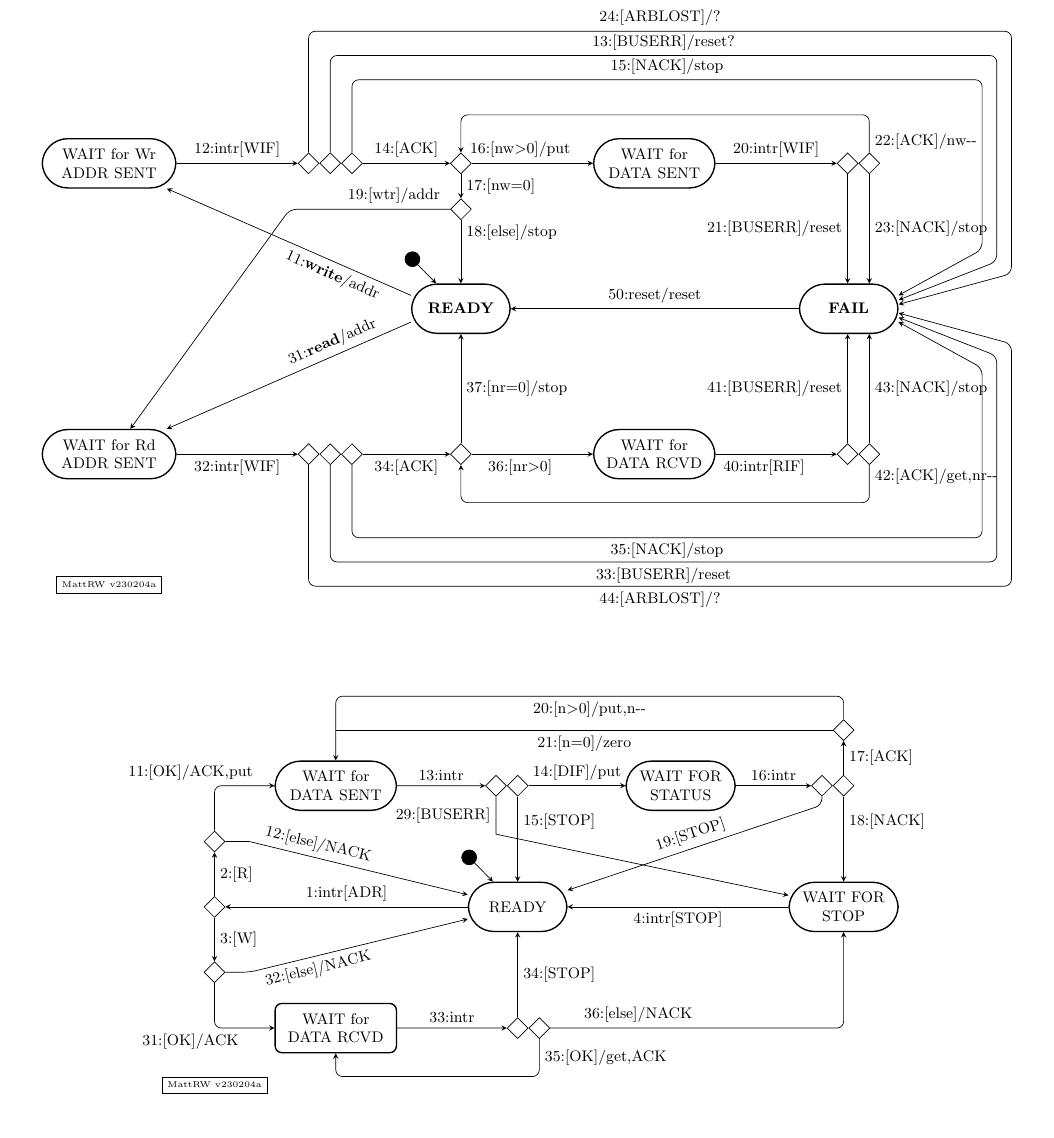
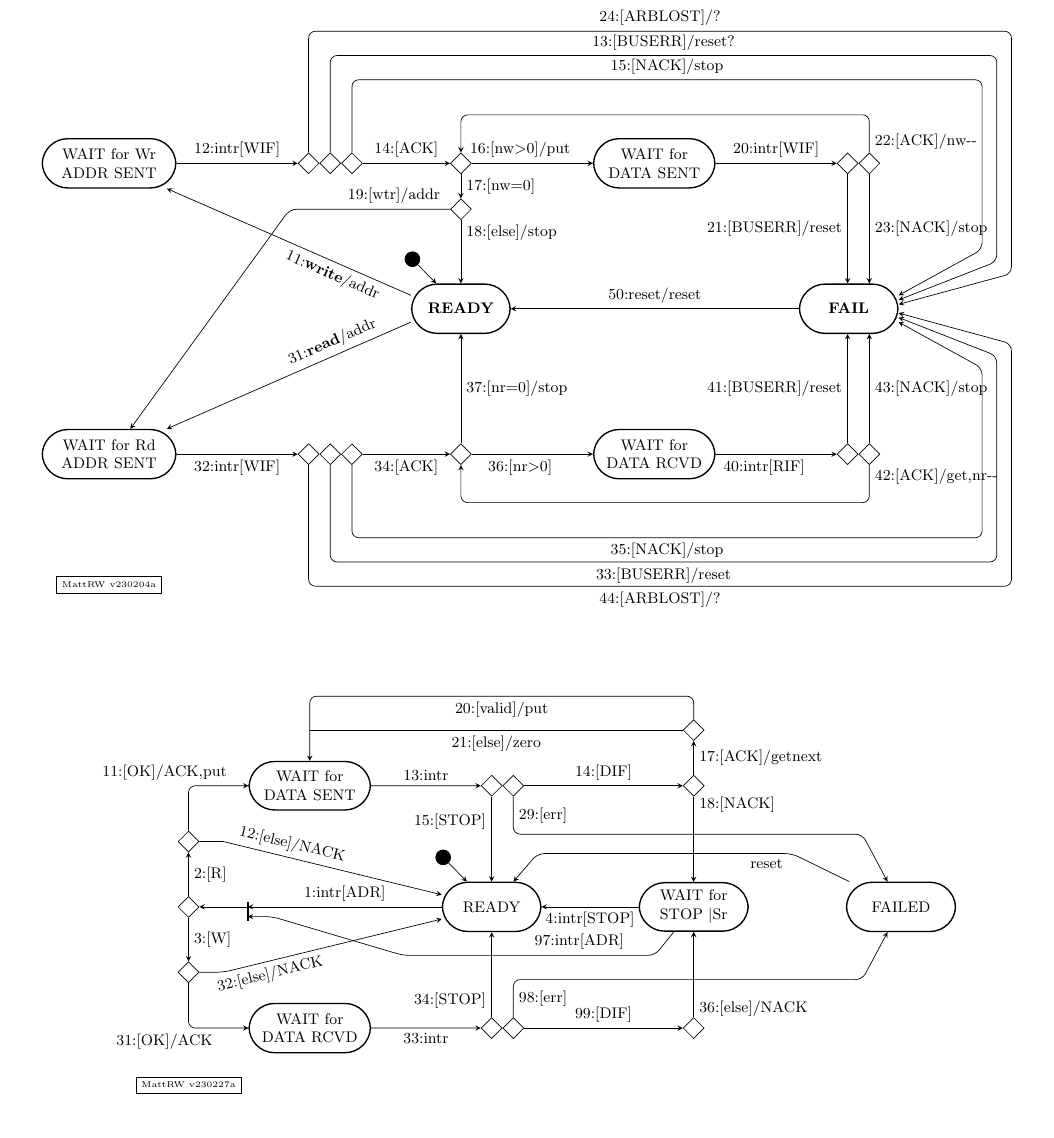
Before and after one commit to mwette/avr-mcsim, a LaTeX figure (avr0per/doc/twi/twi_test.tex, which reads avr0per/doc/twi/tws_diag.tex): the whole page. Compiled offline with pdfLaTeX.

Commit message:
tws_diag: almost fixed

```diff
--- a/avr0per/doc/twi/tws_diag.tex
+++ b/avr0per/doc/twi/tws_diag.tex
@@ -13,7 +13,16 @@
         {\parbox[t]{0.6in}{\centering{READY}}};
 
   \node (D1) [left=5.0cm of RDY, diamond, draw] {};
-  \draw[->] (RDY) -- node[above]{1:intr[ADR]} (D1);
+
+  % join for Wait for reStart
+  \coordinate (J1) at ($(RDY.west)+(-4.0cm,0)$);
+  \coordinate (J1t) at ($(J1)+(0,+0.1cm)$);
+  \coordinate (J1b) at ($(J1)+(0,-0.3cm)$);
+  \coordinate (J1x) at ($(J1)+(0,-0.2cm)$);
+  \draw (J1t) edge [thick] (J1b);
+
+  \draw[->] (RDY) -- node[above]{1:intr[ADR]} (D1 -| J1);
+  \draw[->] (D1 -| J1) -- (D1);
 
   \node (S0) at ($(RDY.north)+(-1.0cm,0.5cm)$)
         [circle, draw, radius=8pt, fill] {};
@@ -24,98 +33,120 @@
   \coordinate (RC) at ($(RDY) + (0,2.5cm)$);
   \coordinate (RL) at (D1 |- RC);
 
-  \node (RD1) [above=0.9cm of D1, diamond, draw] {};
-  \draw[->] (D1) -- node[right] {2:[R]} (RD1); % DIR set
-  \coordinate (RD1a) at ($(RD1.east)+(0.5cm,0)$);
-  \draw[->] (RD1) -- (RD1a) -- node[above,sloped,pos=0.3] {12:[else]/NACK} (RDY);
+  \node (DS1) [above=0.9cm of D1, diamond, draw] {};
+  \coordinate (DS1a) at ($(DS1.east)+(0.5cm,0)$);
+  \draw[->] (DS1) -- (DS1a) -- node[above,sloped,pos=0.3] {12:[else]/NACK} (RDY);
+  \draw[->] (D1) -- node[right] {2:[R]} (DS1); % DIR set
 
-  \node (RD2) [diamond, draw] at (RC) {};
-  \draw[->] (RD2) -- node[right,pos=0.3] {15:[STOP]} (RDY);
+  \node (DS2) [diamond, draw] at (RC) {};
+  \node (DS2b) [right=0 of DS2, diamond, draw] {};
+  \draw[->] (DS2) -- node[left,pos=0.3] {15:[STOP]} (RDY);
 
-  \node (RE1) [left=0 of RD2, diamond, draw] {};
 
   % wait for data sent
-  \node (WTS) [draw, rounded corners=15pt,
-               minimum height=0.4in, minimum width=0.75in, thick]
+  \node (WDS) [draw, rounded corners=15pt,
+               minimum height=1.0cm, minimum width=2.0cm, thick]
         at ($0.6*(RL)+0.4*(RC)$)
         {\parbox[c]{0.9in}{\centering{WAIT for DATA SENT}}};
 
   \draw[->,rounded corners]
-        (RD1) -- (RL) -- node[above,pos=-0.4] {11:[OK]/ACK,put} (WTS);
+        (DS1) -- (RL) -- node[above,pos=-0.4] {11:[OK]/ACK,put} (WDS);
 
-  \draw[->] (WTS) -- node[above] {13:intr} (RE1);
+  \draw[->] (WDS) -- node[above] {13:intr} (DS2);
 
-  % wait to re-send
-  \node (WST) [right=2.0cm of RD2, rounded corners=15pt,
+  \node (WFS) [right=2.0cm of RDY,rounded corners=15pt,
+    draw, minimum height=1.0cm, minimum width=2.0cm, thick]
+        {\parbox[c]{0.8in}{\centering{WAIT for STOP{ }$|$Sr}}};
+
+  \coordinate (WB1) at ($(WFS)+(-0.8cm,-1.0cm)$);
+  \coordinate (WB2) at ($(RDY.west)+(-0.8cm,-1.0cm)$);
+  \coordinate (WB3) at ($(J1x)+(0.5cm,0)$);
+  \draw[->,rounded corners] (WFS) -- (WB1) --
+       node [above,pos=0.3] {97:intr[ADR]} (WB2) -- (WB3) -- (J1x);
+
+  \node (FLD) [right=2.0cm of WFS,rounded corners=15pt,
     draw, minimum height=0.4in, minimum width=0.75in, thick]
-        {\parbox[c]{0.8in}{\centering{WAIT FOR STATUS}}};
+        {\parbox[c]{0.8in}{\centering{FAILED}}};
 
-  \draw[->] (RD2) -- node[above] {14:[DIF]/put} (WST);
+  \node (DS3) at (DS2 -| WFS) [diamond,draw] {};
 
-  \node (RD3) [right=2.0cm of WST, diamond, draw] {};
-  \node (RD3a) [left=0cm of RD3, diamond, draw] {};
+  \draw[->] (DS2b) -- node[above] {14:[DIF]} (DS3);
 
-  \draw[->] (WST) -- node[above] {16:intr} (RD3a);
-
-  \node (WFS) at (RD3 |- RDY) [rounded corners=15pt,
-    draw, minimum height=0.4in, minimum width=0.75in, thick]
-        {\parbox[c]{0.8in}{\centering{WAIT FOR STOP}}};
-
-  \draw[->] (RD3) -- node[right,pos=0.3]{18:[NACK]} (WFS);
+  \draw[->] (DS3) -- node[right,pos=0.1]{18:[NACK]} (WFS);
   \draw[->] (WFS) -- node[below,sloped] {4:intr[STOP]} (RDY);
 
-  \coordinate (R2) at ($(RE1)+(0,-1.0cm)$);
-  \draw[->] (RE1) -- node[left] {29:[BUSERR]} (R2) -- (WFS);
+  \coordinate (SE1) at ($(RDY -| DS2b)+(0.0,+1.5cm)$);
+  \coordinate (SE3) at ($(FLD)+(0.0,+1.5cm)$);
+  \coordinate (SE2) at ($0.1*(SE1)+0.9*(SE3)$);
+  \draw[->,rounded corners] (DS2b) -- node[right] {29:[err]} (SE1)
+     -- (SE2) -- (FLD);
 
-  \node (RD4) [above=0.7cm of RD3, diamond, draw] {};
-  \draw[->] (RD3) -- node[right] {17:[ACK]} (RD4);
+  \node (RD4) [above=0.7cm of DS3, diamond, draw] {};
+  \draw[->] (DS3) -- node[right] {17:[ACK]/getnext} (RD4);
 
-  \coordinate (R3) at ($(RD3a)+(0.0cm,-0.4cm)$);
-  \draw[->,rounded corners]
-   (RD3a) -- (R3) -- node[above,sloped] {19:[STOP]} (RDY);
+  \coordinate (R3) at ($(DS3)+(0.0cm,-0.4cm)$);
+
+  %\draw[->,rounded corners]
+  %(DS3a) -- (R3) -- node[above,sloped] {19:[STOP]} (RDY);
 
   \coordinate (RX1) at ($(RD4) + (0,0.7cm)$);
   \draw[->,rounded corners] (RD4) -- (RX1)
-            -- node[below] {20:[n$>$0]/put,n-{}-} (RX1 -| WTS) -- (WTS);
+            -- node[below] {20:[valid]/put} (RX1 -| WDS) -- (WDS);
 
   % put zero out
-  \draw[-] (RD4) -- node[below] {21:[n=0]/zero} (RD4 -| WTS);
+  \draw[-] (RD4) -- node[below] {21:[else]/zero} (RD4 -| WDS);
 
   % --- WRITE -----------------------
 
   \coordinate (WC) at ($(RDY) + (0,-2.5cm)$);
   \coordinate (WL) at (D1 |- WC);
 
-  \node (WD1) [below=0.9cm of D1, diamond, draw] {};
-  \draw[->] (D1) -- node[right] {3:[W]} (WD1); % DIR clr
-  \coordinate (WD1a) at ($(WD1.east)+(0.5cm,0)$);
+  \node (DR1) [below=0.9cm of D1, diamond, draw] {};
+  \draw[->] (D1) -- node[right] {3:[W]} (DR1); % DIR clr
+  \coordinate (DR1a) at ($(DR1.east)+(0.5cm,0)$);
   \draw[->,rounded corners]
-   (WD1) -- (WD1a) -- node[below,sloped,pos=0.3] {32:[else]/NACK} (RDY);
+   (DR1) -- (DR1a) -- node[below,sloped,pos=0.2] {32:[else]/NACK} (RDY);
 
-  \node (WD2) [diamond, draw] at (WC) {};
-  \draw[->] (WD2) -- node[right] {34:[STOP]} (RDY);
+  \node (DR2) [diamond, draw] at (WC) {};
+  \draw[->] (DR2) -- node[left,pos=0.2] {34:[STOP]} (RDY);
 
   % wait for data
-  \node (WFI) [draw, rounded corners,
+  \node (WDR) [draw, rounded corners=15pt,
                minimum height=0.4in, minimum width=0.75in, thick]
         at ($0.6*(WL)+0.4*(WC)$)
         {\parbox[c]{0.9in}{\centering{WAIT for DATA RCVD}}};
 
   \draw[->,rounded corners]
-        (WD1) -- (WL) -- node[below,pos=-0.4] {31:[OK]/ACK} (WFI);
+        (DR1) -- (WL) -- node[below,pos=-0.4] {31:[OK]/ACK} (WDR);
 
-  \draw[->] (WFI) -- node[above] {33:intr} (WD2); % can be APIF or DIF
+  \draw[->] (WDR) -- node[below] {33:intr} (DR2); % can be APIF or DIF
 
-  \node (WD3) [right=0 of WD2, diamond, draw] {};
+  \node (DR2b) [right=0 of DR2, diamond, draw] {};
 
-  \coordinate (W1) at ($(WD3) + (0,-1.0cm)$);
-  \draw[->,rounded corners]
-  (WD3) -- node[right] {35:[OK]/get,ACK} (W1) -- (WFI |- W1) -- (WFI);
+  \node (DR3) at (DR2 -| WFS) [diamond,draw] {};
 
-  \draw[->,rounded corners]
-  (WD3) -- node[above,pos=0.3] {36:[else]/NACK} (WD3 -| WFS) -- (WFS);
+  \coordinate (W1) at ($(DR2b) + (0,-1.0cm)$);
+  %\draw[->,rounded corners]
+  %(DR2b) -- node[right] {35:[OK]/get,ACK} (W1) -- (WDR |- W1) -- (WDR);
 
-  \node (sig) [below=1cm of WL,rectangle,draw] {\tiny MattRW v230204a};
+  \draw[->] (DR3) -- node[right,pos=0.1] {36:[else]/NACK} (WFS);
+
+  \draw[->] (DR2b) -- node[above] {99:[DIF]} (DR3);
+
+  \coordinate (RE1) at ($(RDY -| DR2b)+(0.0,-1.5cm)$);
+  \coordinate (RE3) at ($(FLD)+(0.0,-1.5cm)$);
+  \coordinate (RE2) at ($0.1*(RE1)+0.9*(RE3)$);
+  \draw[->,rounded corners] (DR2b) -- node[right] {98:[err]} (RE1)
+     -- (RE2) -- (FLD);
+
+  % failure return
+  \coordinate (FR1) at ($(RDY -| DS2b)+(0.5cm,+1.1cm)$);
+  \coordinate (FR3) at ($(FLD)+(0.0,+1.1cm)$);
+  \coordinate (FR2) at ($0.3*(FR1)+0.7*(FR3)$);
+  \draw[->,rounded corners] (FLD) -- (FR2)
+       -- node[below,pos=0.1] {reset} (FR1) -- (RDY);
+
+  \node (sig) [below=1cm of WL,rectangle,draw] {\tiny MattRW v230227a};
 \end{tikzpicture}
 
 \iffalse
```
Also changed, not shown: avr0per/doc/twi/twi_m_s.pdf, octbx/doc/pin_diag.png (deleted).
